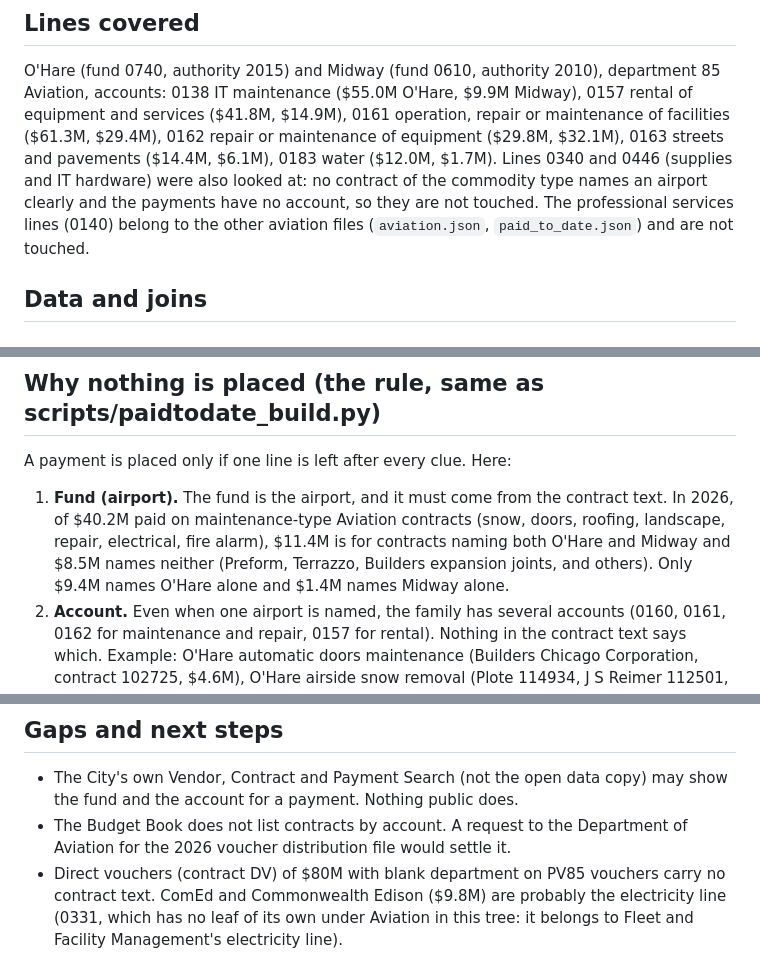
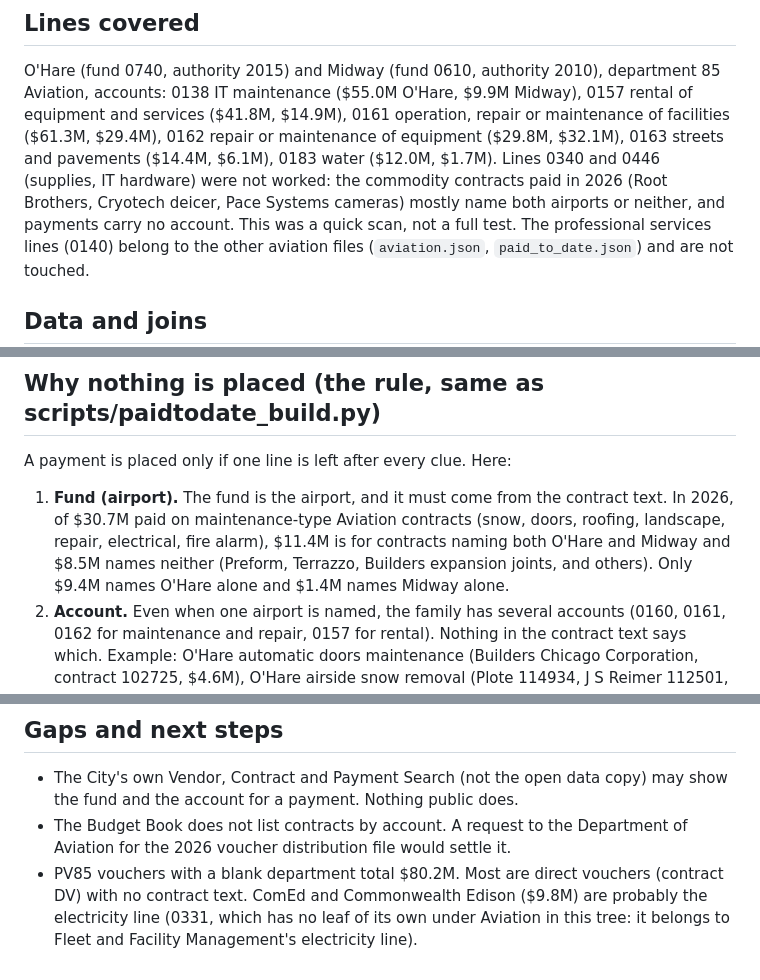
Before and after one commit to JkokGettys/chicagobudget, a Markdown page: research/aviation_contracts.md, 3 parts joined by grey strips. Drawn GitHub-style.

Commit message:
research/aviation_contracts.md: correct totals and scope wording

```diff
--- a/research/aviation_contracts.md
+++ b/research/aviation_contracts.md
@@ -8,7 +8,7 @@ Result: **no payment could be placed as a box**. Delivering zero boxes is the ho
 O'Hare (fund 0740, authority 2015) and Midway (fund 0610, authority 2010), department 85 Aviation, accounts:
 0138 IT maintenance ($55.0M O'Hare, $9.9M Midway), 0157 rental of equipment and services ($41.8M, $14.9M), 0161 operation, repair or maintenance of facilities ($61.3M, $29.4M),
 0162 repair or maintenance of equipment ($29.8M, $32.1M), 0163 streets and pavements ($14.4M, $6.1M), 0183 water ($12.0M, $1.7M).
-Lines 0340 and 0446 (supplies and IT hardware) were also looked at: no contract of the commodity type names an airport clearly and the payments have no account, so they are not touched.
+Lines 0340 and 0446 (supplies, IT hardware) were not worked: the commodity contracts paid in 2026 (Root Brothers, Cryotech deicer, Pace Systems cameras) mostly name both airports or neither, and payments carry no account. This was a quick scan, not a full test.
 The professional services lines (0140) belong to the other aviation files (`aviation.json`, `paid_to_date.json`) and are not touched.
 
 ## Data and joins
@@ -20,7 +20,7 @@ The professional services lines (0140) belong to the other aviation files (`avia
 ## Why nothing is placed (the rule, same as scripts/paidtodate_build.py)
 
 A payment is placed only if one line is left after every clue. Here:
-1. **Fund (airport).** The fund is the airport, and it must come from the contract text. In 2026, of $40.2M paid on maintenance-type Aviation contracts (snow, doors, roofing, landscape, repair, electrical, fire alarm), $11.4M is for contracts naming both O'Hare and Midway and $8.5M names neither (Preform, Terrazzo, Builders expansion joints, and others). Only $9.4M names O'Hare alone and $1.4M names Midway alone.
+1. **Fund (airport).** The fund is the airport, and it must come from the contract text. In 2026, of $30.7M paid on maintenance-type Aviation contracts (snow, doors, roofing, landscape, repair, electrical, fire alarm), $11.4M is for contracts naming both O'Hare and Midway and $8.5M names neither (Preform, Terrazzo, Builders expansion joints, and others). Only $9.4M names O'Hare alone and $1.4M names Midway alone.
 2. **Account.** Even when one airport is named, the family has several accounts (0160, 0161, 0162 for maintenance and repair, 0157 for rental). Nothing in the contract text says which. Example: O'Hare automatic doors maintenance (Builders Chicago Corporation, contract 102725, $4.6M), O'Hare airside snow removal (Plote 114934, J S Reimer 112501, Snow Systems 325581). They could be 0161 (facilities) or 0162 (equipment), or 0163 for the pavement part.
 3. **Shuttle buses.** The O'Hare shuttle buses (Delaware Cars/T.R. Harmsen 15304, $10.9M paid) and Midway shuttle (Continental Air Transport 194124, $6.0M) each name one airport, but the line is either 0157 rental of equipment and services or 0161. One airport and two plausible accounts: not placed.
 4. **Pavement.** Pavement contracts (Rossi 102520 and 102390, Sanchez 103256) name both airports. Preform striping (343540) names neither. Not placed.
@@ -42,4 +42,4 @@ Note this means a reader sees $11.4M and $8.5M of facility work "not divided" ne
 
 - The City's own Vendor, Contract and Payment Search (not the open data copy) may show the fund and the account for a payment. Nothing public does.
 - The Budget Book does not list contracts by account. A request to the Department of Aviation for the 2026 voucher distribution file would settle it.
-- Direct vouchers (contract DV) of $80M with blank department on PV85 vouchers carry no contract text. ComEd and Commonwealth Edison ($9.8M) are probably the electricity line (0331, which has no leaf of its own under Aviation in this tree: it belongs to Fleet and Facility Management's electricity line).
+- PV85 vouchers with a blank department total $80.2M. Most are direct vouchers (contract DV) with no contract text. ComEd and Commonwealth Edison ($9.8M) are probably the electricity line (0331, which has no leaf of its own under Aviation in this tree: it belongs to Fleet and Facility Management's electricity line).
```
